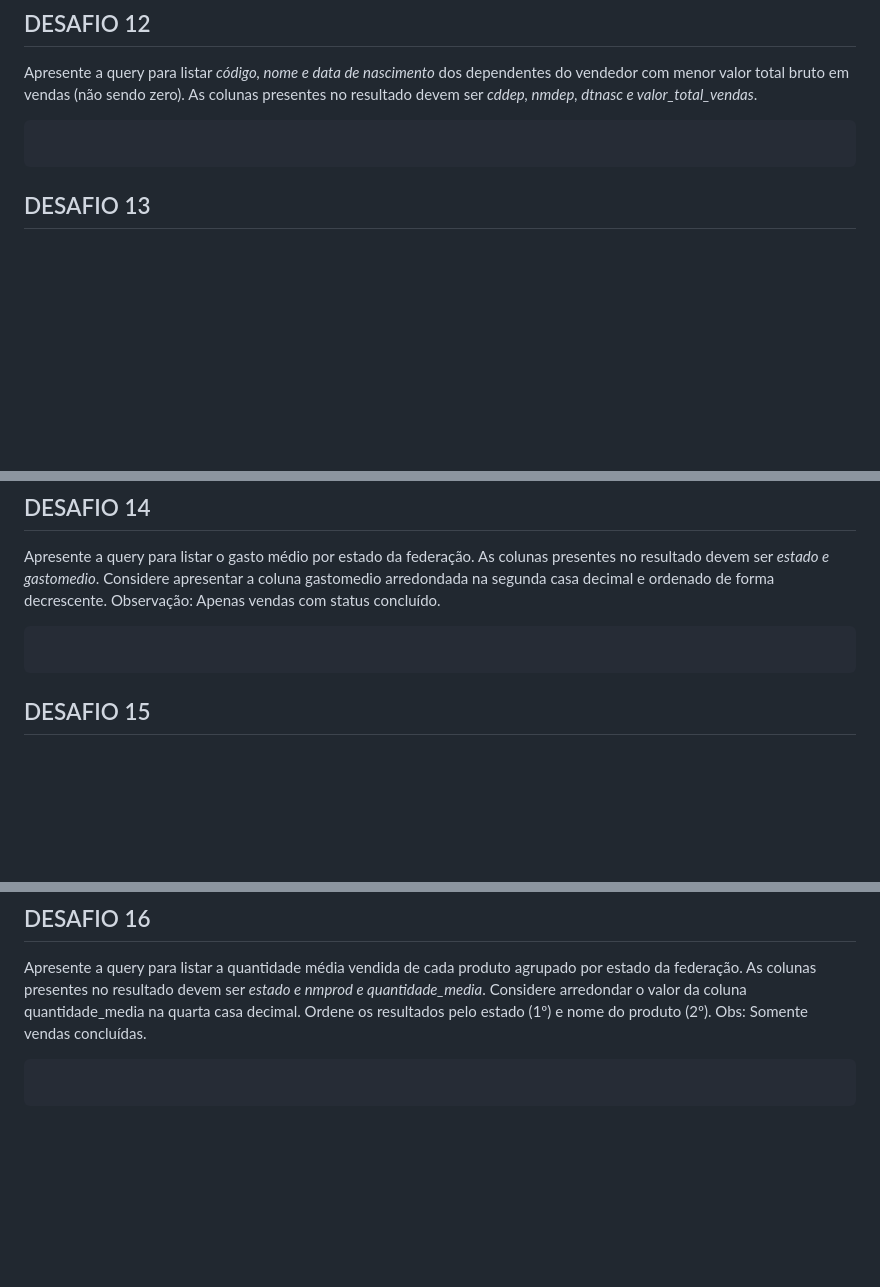
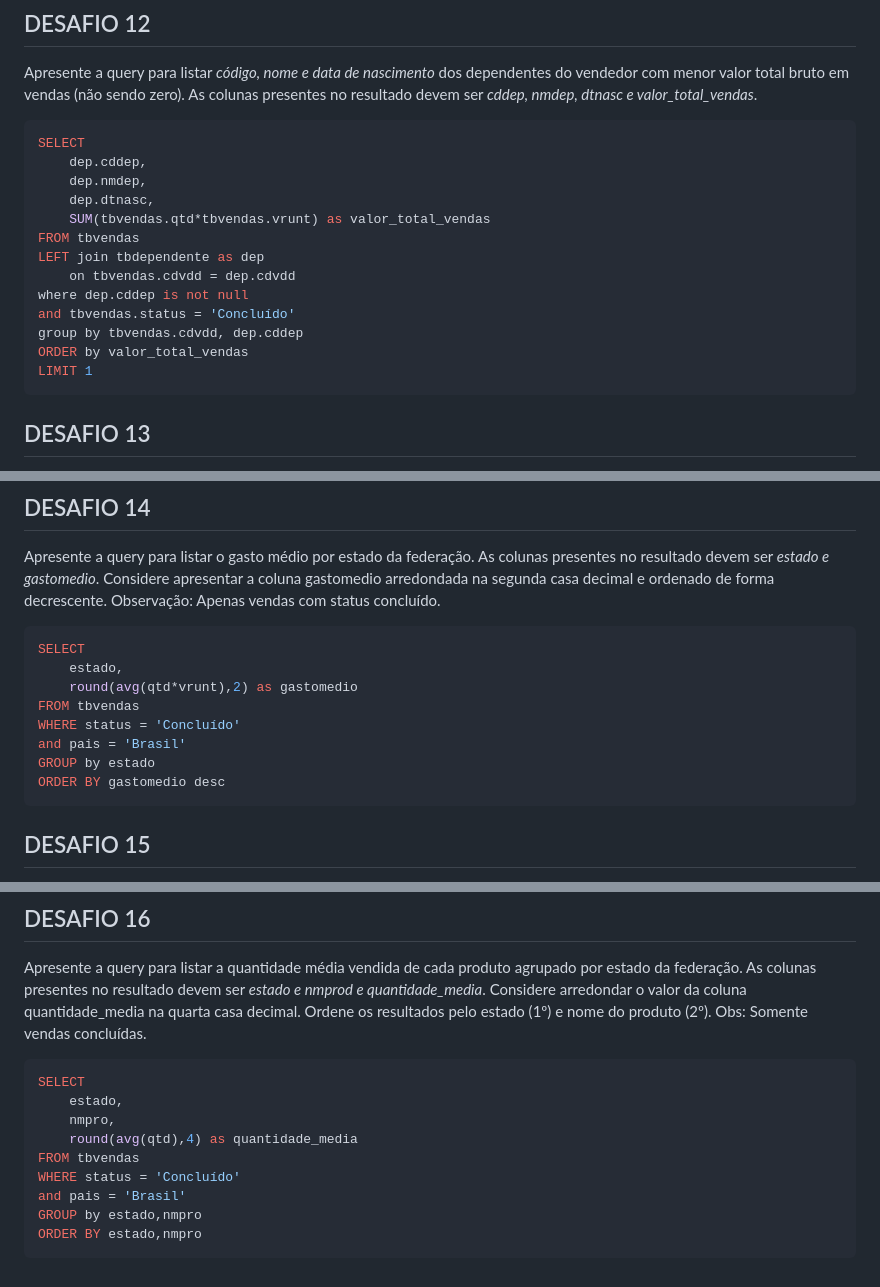
Before and after one commit to Jpedro900/compass_repo_joao_pedro_souza, a Markdown page: sprint_2/atividades-sql-compass-uol/README.md, 3 parts joined by grey strips. Rendered like a GitHub page; blank space fills up the shorter version.

Commit message:
terminei os desafios. Faltam ajustes

```diff
--- a/sprint_2/atividades-sql-compass-uol/README.md
+++ b/sprint_2/atividades-sql-compass-uol/README.md
@@ -240,7 +240,19 @@ Apresente a query para listar *código, nome e data de nascimento* dos dependent
 As colunas presentes no resultado devem ser *cddep, nmdep, dtnasc e valor_total_vendas*.
 
 ~~~SQL
-
+SELECT
+	dep.cddep,
+    dep.nmdep,
+    dep.dtnasc,
+    SUM(tbvendas.qtd*tbvendas.vrunt) as valor_total_vendas
+FROM tbvendas
+LEFT join tbdependente as dep
+	on tbvendas.cdvdd = dep.cdvdd
+where dep.cddep is not null
+and tbvendas.status = 'Concluído'
+group by tbvendas.cdvdd, dep.cddep
+ORDER by valor_total_vendas
+LIMIT 1
 ~~~
 
 ## DESAFIO 13
@@ -266,7 +278,14 @@ Considere apresentar a coluna gastomedio arredondada na segunda casa decimal e o
 Observação: Apenas vendas com status concluído.
 
 ~~~SQL
-
+SELECT
+	estado,
+    round(avg(qtd*vrunt),2) as gastomedio
+FROM tbvendas
+WHERE status = 'Concluído'
+and pais = 'Brasil'
+GROUP by estado
+ORDER BY gastomedio desc
 ~~~
 
 ## DESAFIO 15
@@ -289,5 +308,13 @@ Ordene os resultados pelo estado (1º) e nome do produto (2º).
 Obs: Somente vendas concluídas.
 
 ~~~SQL
-
+SELECT
+	estado,
+    nmpro,
+    round(avg(qtd),4) as quantidade_media
+FROM tbvendas
+WHERE status = 'Concluído'
+and pais = 'Brasil'
+GROUP by estado,nmpro
+ORDER BY estado,nmpro
 ~~~
```
